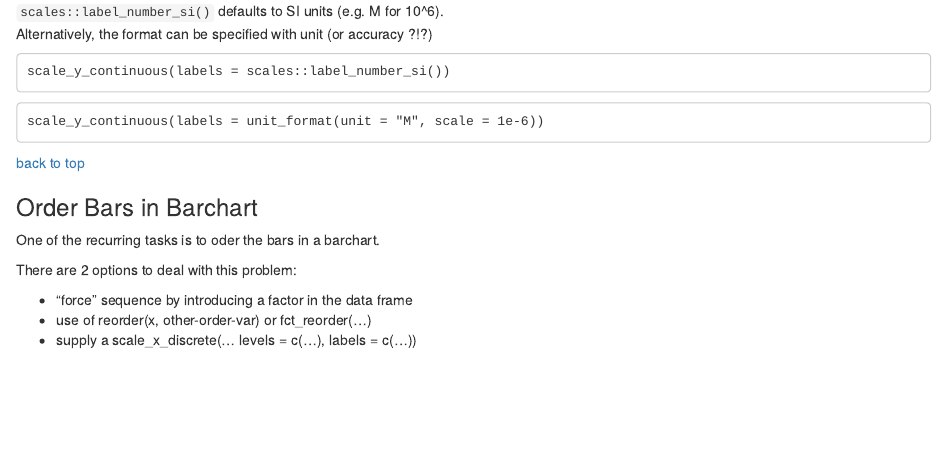
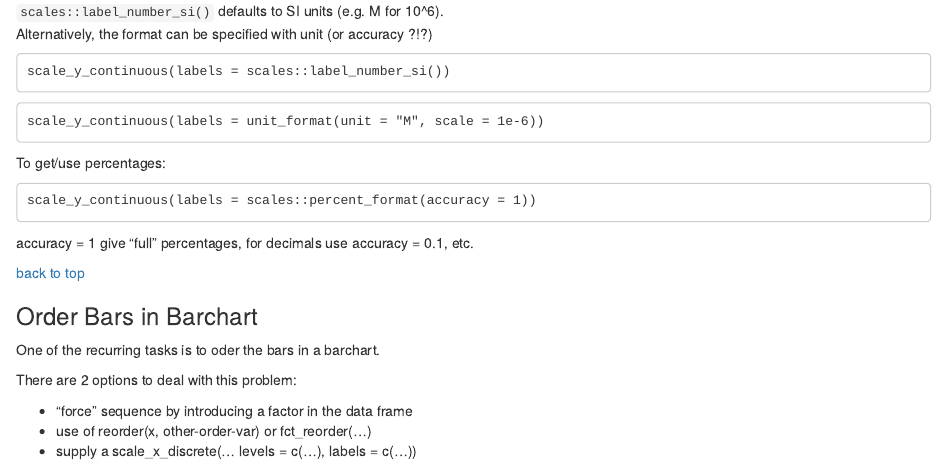
Before and after one commit to rainer-rq-koelle/rqkoelle, an R Markdown document (content/post/2021-04-02-things-i-google-far-too-often-for-ggplot.Rmd): the page in a window 1100 px wide, from 590 px down. Rendered offline with R 4.5, knitr and Pandoc, with nearby package versions.

Commit message:
update ggplot google post for percentage on y-axis

`````diff
--- a/content/post/2021-04-02-things-i-google-far-too-often-for-ggplot.Rmd
+++ b/content/post/2021-04-02-things-i-google-far-too-often-for-ggplot.Rmd
@@ -45,6 +45,12 @@ scale_y_continuous(labels = scales::label_number_si())
 ````
 scale_y_continuous(labels = unit_format(unit = "M", scale = 1e-6))
 ````
+To get/use percentages:
+````
+scale_y_continuous(labels = scales::percent_format(accuracy = 1))
+````
+accuracy = 1 give "full" percentages, for decimals use accuracy = 0.1, etc.
+
 
 [back to top](#top)
 
`````
Also changed, not shown: content/post/2021-04-02-things-i-google-far-too-often-for-ggplot.html.
